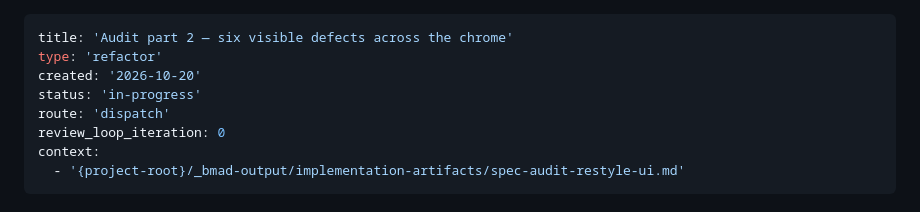
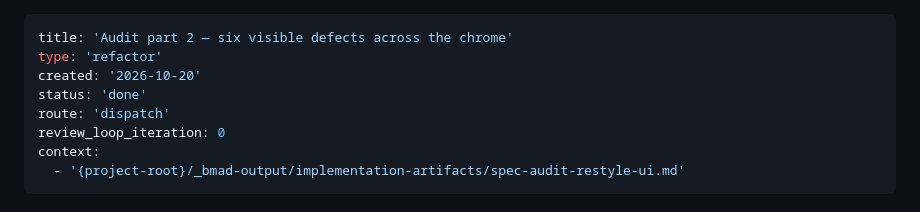
Before and after one commit to dwcahyo23/klinik-net, a Markdown page: _bmad-output/implementation-artifacts/spec-audit-defects-tersisa.md, the part around the change. Drawn GitHub-style.

Commit message:
docs: close the audit part 2 spec

```diff
--- a/_bmad-output/implementation-artifacts/spec-audit-defects-tersisa.md
+++ b/_bmad-output/implementation-artifacts/spec-audit-defects-tersisa.md
@@ -2,7 +2,7 @@
 title: 'Audit part 2 — six visible defects across the chrome'
 type: 'refactor'
 created: '2026-10-20'
-status: 'in-progress'
+status: 'done'
 route: 'dispatch'
 review_loop_iteration: 0
 context:
```
